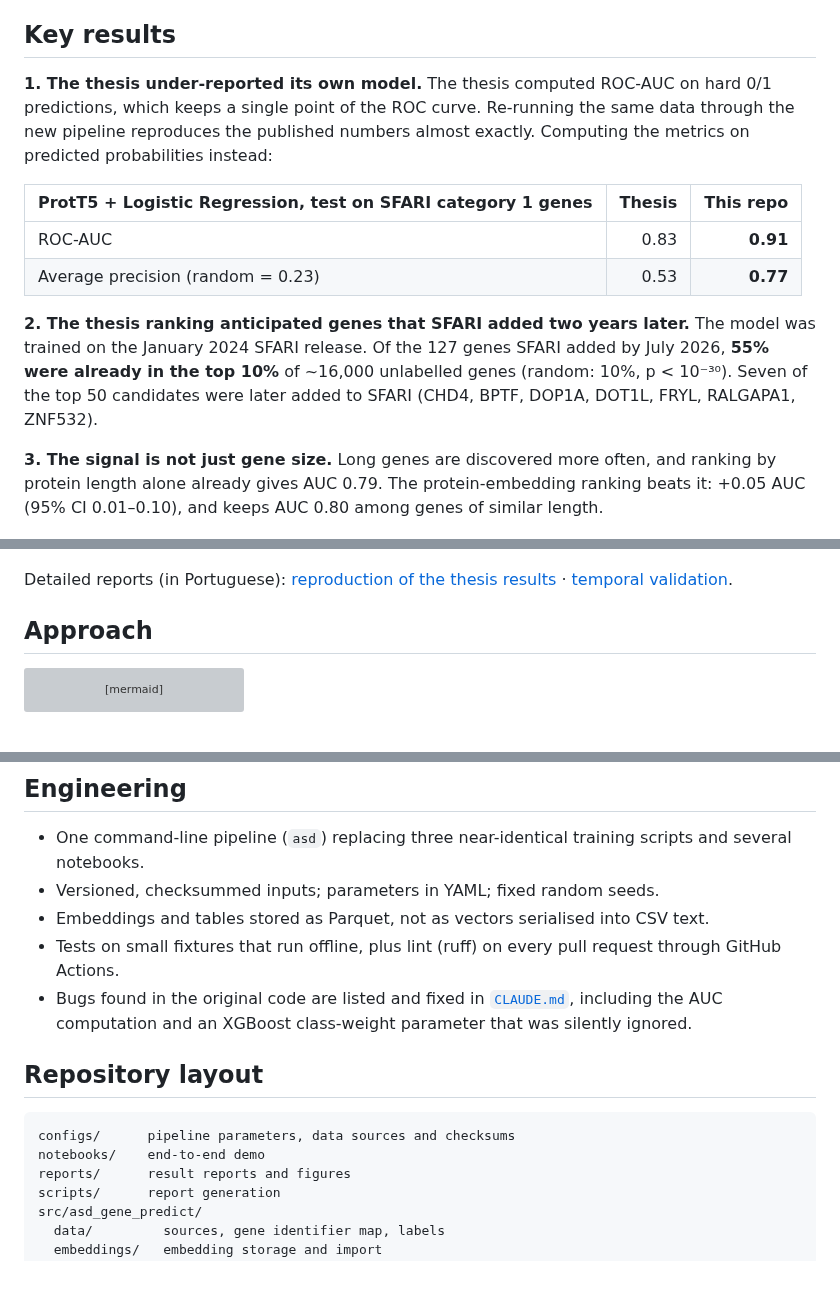
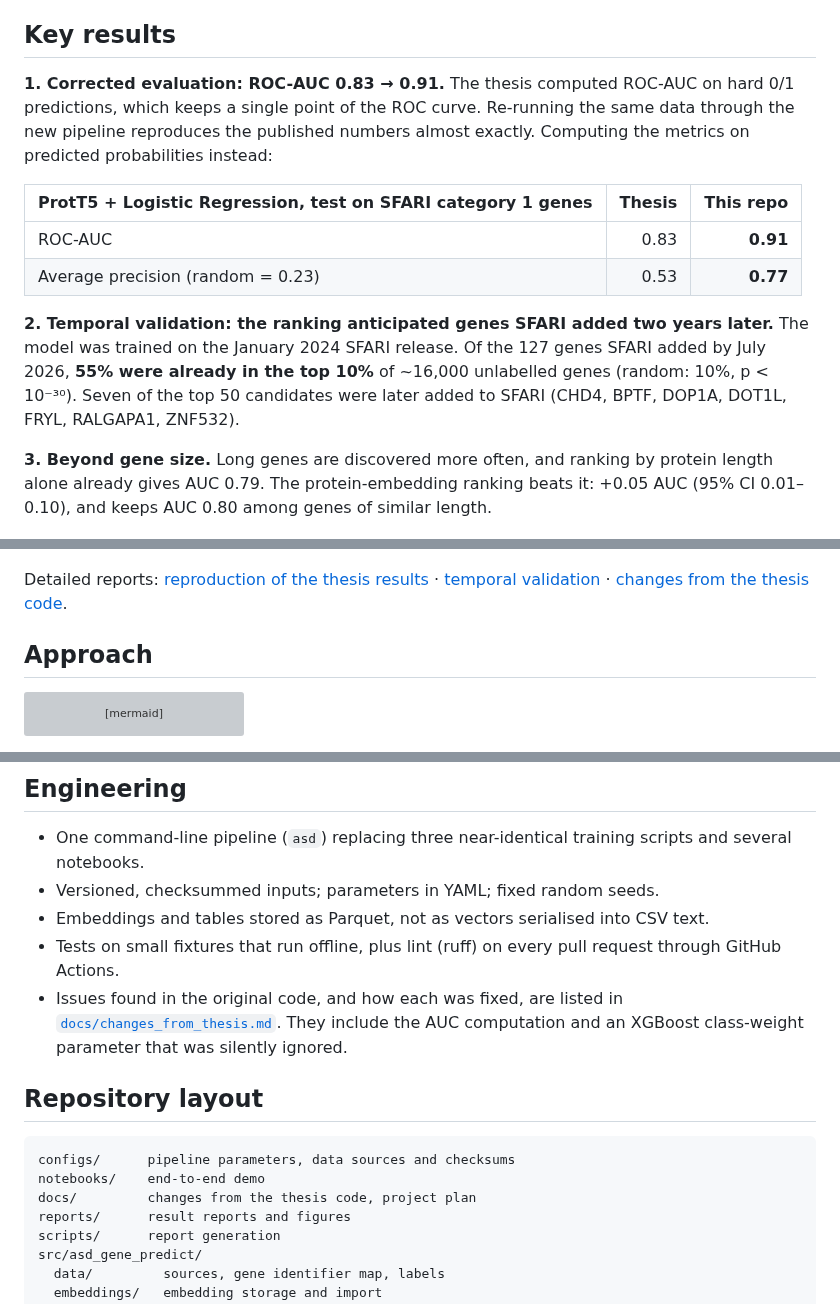
Before and after one commit to joao-ps-inacio/Asd_gene_predict, a Markdown page: README.md, 3 parts joined by grey strips. Rendered like a GitHub page; blank space fills up the shorter version; grey boxes are pictures that could not be loaded.

````diff
--- a/README.md
+++ b/README.md
@@ -11,23 +11,23 @@ This repository is a clean, reproducible rewrite of my MSc thesis, *Predicting A
 
 ## Key results
 
-**1. The thesis under-reported its own model.** The thesis computed ROC-AUC on hard 0/1 predictions, which keeps a single point of the ROC curve. Re-running the same data through the new pipeline reproduces the published numbers almost exactly. Computing the metrics on predicted probabilities instead:
+**1. Corrected evaluation: ROC-AUC 0.83 → 0.91.** The thesis computed ROC-AUC on hard 0/1 predictions, which keeps a single point of the ROC curve. Re-running the same data through the new pipeline reproduces the published numbers almost exactly. Computing the metrics on predicted probabilities instead:
 
 | ProtT5 + Logistic Regression, test on SFARI category 1 genes | Thesis | This repo |
 |---|---:|---:|
 | ROC-AUC | 0.83 | **0.91** |
 | Average precision (random = 0.23) | 0.53 | **0.77** |
 
-**2. The thesis ranking anticipated genes that SFARI added two years later.** The model was trained on the January 2024 SFARI release. Of the 127 genes SFARI added by July 2026, **55% were already in the top 10%** of ~16,000 unlabelled genes (random: 10%, p < 10⁻³⁰). Seven of the top 50 candidates were later added to SFARI (CHD4, BPTF, DOP1A, DOT1L, FRYL, RALGAPA1, ZNF532).
+**2. Temporal validation: the ranking anticipated genes SFARI added two years later.** The model was trained on the January 2024 SFARI release. Of the 127 genes SFARI added by July 2026, **55% were already in the top 10%** of ~16,000 unlabelled genes (random: 10%, p < 10⁻³⁰). Seven of the top 50 candidates were later added to SFARI (CHD4, BPTF, DOP1A, DOT1L, FRYL, RALGAPA1, ZNF532).
 
-**3. The signal is not just gene size.** Long genes are discovered more often, and ranking by protein length alone already gives AUC 0.79. The protein-embedding ranking beats it: +0.05 AUC (95% CI 0.01–0.10), and keeps AUC 0.80 among genes of similar length.
+**3. Beyond gene size.** Long genes are discovered more often, and ranking by protein length alone already gives AUC 0.79. The protein-embedding ranking beats it: +0.05 AUC (95% CI 0.01–0.10), and keeps AUC 0.80 among genes of similar length.
 
 <p>
   <img src="reports/figures/roc_thesis_vs_corrected.png" alt="ROC curve, AUC 0.91, versus the single-point AUC of 0.83 reported in the thesis" width="40%">
   <img src="reports/figures/temporal_validation_en.png" alt="Share of new SFARI genes found in the top 1, 5 and 10 percent of each ranking" width="56%">
 </p>
 
-Detailed reports (in Portuguese): [reproduction of the thesis results](reports/reproducao_prott5.md) · [temporal validation](reports/validacao_temporal.md).
+Detailed reports: [reproduction of the thesis results](reports/prott5_reproduction.md) · [temporal validation](reports/temporal_validation.md) · [changes from the thesis code](docs/changes_from_thesis.md).
 
 ## Approach
 
@@ -85,13 +85,14 @@ asd train --features protein_prott5 --model lr --set cat_1
 - Versioned, checksummed inputs; parameters in YAML; fixed random seeds.
 - Embeddings and tables stored as Parquet, not as vectors serialised into CSV text.
 - Tests on small fixtures that run offline, plus lint (ruff) on every pull request through GitHub Actions.
-- Bugs found in the original code are listed and fixed in [`CLAUDE.md`](CLAUDE.md), including the AUC computation and an XGBoost class-weight parameter that was silently ignored.
+- Issues found in the original code, and how each was fixed, are listed in [`docs/changes_from_thesis.md`](docs/changes_from_thesis.md). They include the AUC computation and an XGBoost class-weight parameter that was silently ignored.
 
 ## Repository layout
 
 ```
 configs/      pipeline parameters, data sources and checksums
 notebooks/    end-to-end demo
+docs/         changes from the thesis code, project plan
 reports/      result reports and figures
 scripts/      report generation
 src/asd_gene_predict/
````
Also changed, not shown: CLAUDE.md (+7 -16 lines), docs/changes_from_thesis.md (added, +36 -0 lines), reports/prott5_reproduction.md (added, +64 -0 lines), reports/reproducao_prott5.md (deleted, +0 -64 lines), reports/temporal_validation.md (added, +45 -0 lines), reports/validacao_temporal.md (deleted, +0 -45 lines), reports/figures/prott5_tese_vs_corrigido.png (deleted), reports/figures/prott5_thesis_vs_corrected.png (added), reports/figures/temporal_validation.png (added), reports/figures/validacao_temporal.png (deleted), 3 other files.
